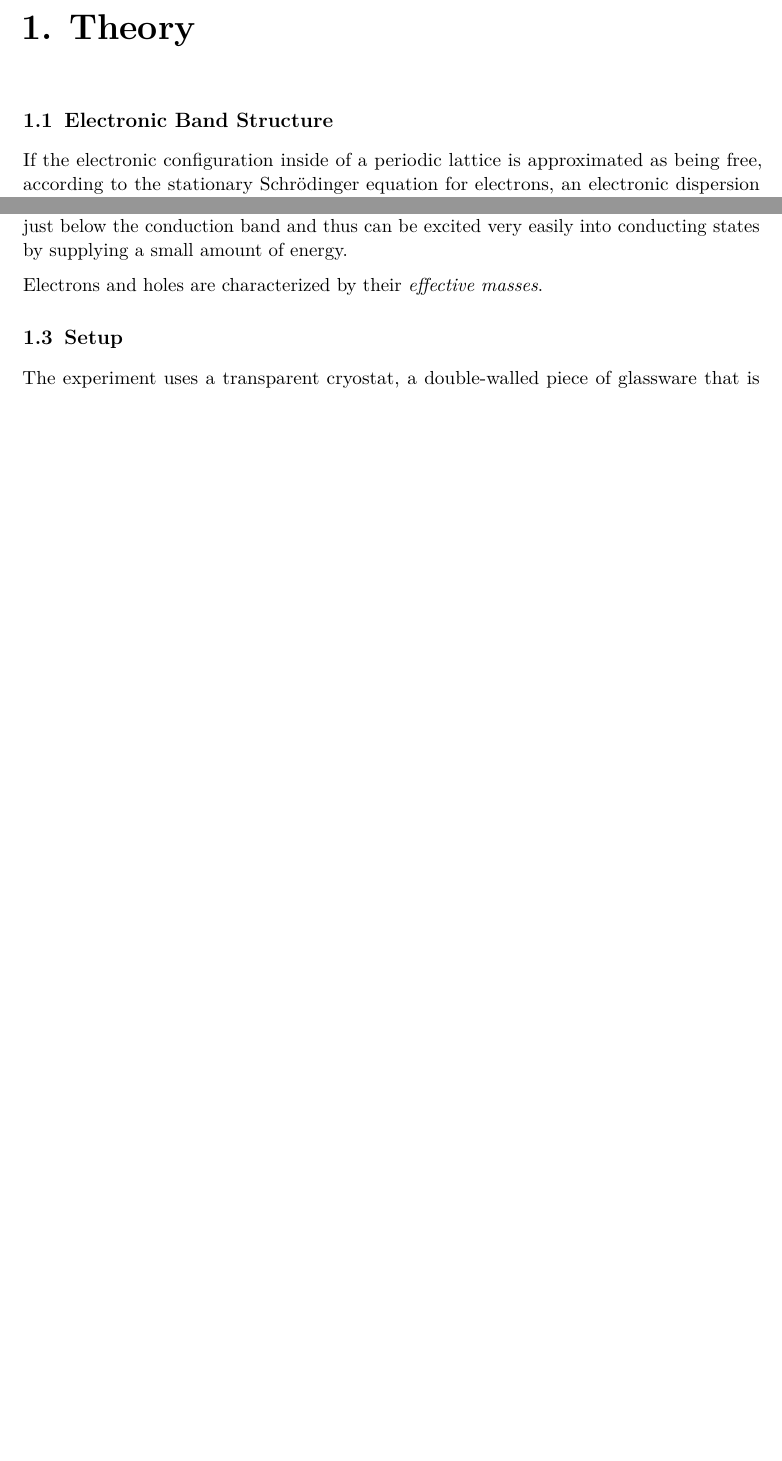
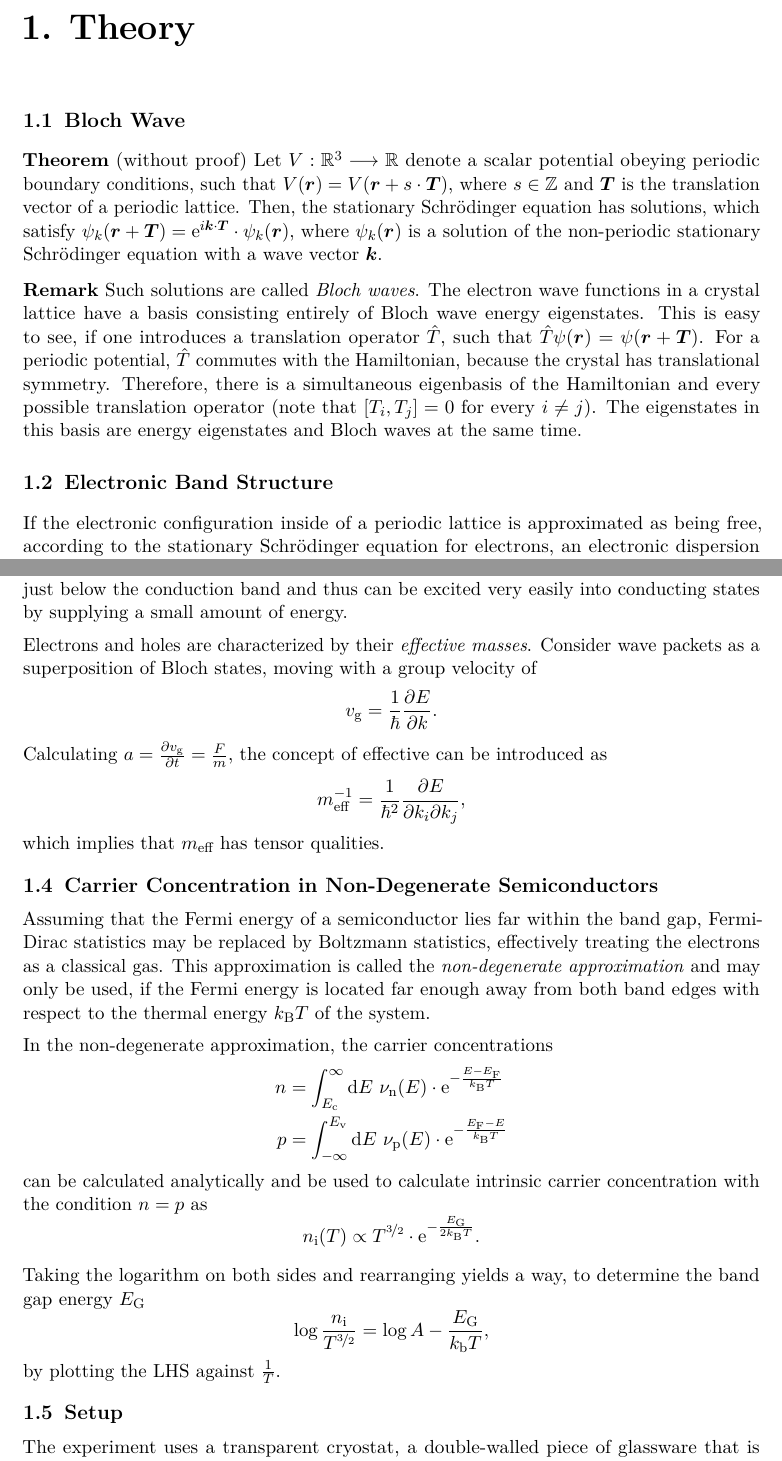
Before and after one commit to martin2250/P4-Physikalisches-Fortgeschrittenenpraktikum, a LaTeX document (03-Hall-Effect/03-Hall-Effect.tex, which reads 03-Hall-Effect/chap/00-intro.tex, praktikum-protokollvorlage-latex/include/cmds.tex): two parts of pages 2 and 3 of 6 before the commit and two parts of pages 2 and 4 of 7 after it, joined at a grey line, cut so that both start at the same text, the shorter picture padded with empty space. Compiled offline with pdfLaTeX; a LaTeX package or settings file that is missing is left out.

Commit message:
03 - add stuff

```diff
--- a/03-Hall-Effect/chap/00-intro.tex
+++ b/03-Hall-Effect/chap/00-intro.tex
@@ -1,4 +1,10 @@
 \chapter{Theory}
+\section{Bloch Wave}\label{sec:bloch}
+\textbf{Theorem} (without proof) Let $V:\mathbb{R}^3\longrightarrow\mathbb{R}$ denote a scalar potential obeying periodic boundary conditions, such that $V(\mvec{r}) = V(\mvec{r}+s\cdot\mvec{T})$, where $s\in\mathbb{Z}$ and $\mvec{T}$ is the translation vector of a periodic lattice. Then, the stationary Schrödinger equation has solutions, which satisfy $\psi_k(\mvec{r}+\mvec{T}) = \e^{i\mvec{k}\cdot\mvec{T}}\cdot\psi_k(\mvec{r})$, where $\psi_k(\mvec{r})$ is a solution of the non-periodic stationary Schrödinger equation with a wave vector $\mvec{k}$.
+
+\textbf{Remark} Such solutions are called \textit{Bloch waves}. The electron wave functions in a crystal lattice have a basis consisting entirely of Bloch wave energy eigenstates. This is easy to see, if one introduces a translation operator $\hat{T}$, such that $\hat{T}\psi (\mvec{r}) = \psi (\mvec{r}+\mvec{T})$. For a periodic potential, $\hat{T}$ commutes with the Hamiltonian, because the crystal has translational symmetry. Therefore, there is a simultaneous eigenbasis of the Hamiltonian and every possible translation operator (note that $\comm{T_i}{T_j} = 0$ for every $i\neq j$).
+The eigenstates in this basis are energy eigenstates and Bloch waves at the same time.
+
 \section{Electronic Band Structure}
 If the electronic configuration inside of a periodic lattice is approximated as being free, according to the stationary Schrödinger equation for electrons, an electronic dispersion relation of
 \begin{equation*}
@@ -66,7 +72,36 @@ Similarly, in \textit{n-doped} materials the so called \textit{donators} leave o
 These weakly bound electrons have energies just below the conduction band and thus can be excited very easily into conducting states by supplying a small amount of energy.
 
 Electrons and holes are characterized by their \textit{effective masses}.
-%blah blah
+Consider wave packets as a superposition of Bloch states, moving with a group velocity of
+\begin{equation*}
+	v_\text{g} = \frac{1}{\hbar}\pdb{E}{k}.
+\end{equation*}
+Calculating $a=\pdb{v_\text{g}}{t} = \frac{F}{m}$, the concept of effective can be introduced as
+\begin{equation*}
+	m_\text{eff}^{-1} = \frac{1}{\hbar^2}\frac{\partial E}{\partial k_i \partial k_j},
+\end{equation*}
+which implies that $m_\text{eff}$ has tensor qualities.
+
+\section{Carrier Concentration in Non-Degenerate Semiconductors}
+Assuming that the Fermi energy of a semiconductor lies far within the band gap, Fermi-Dirac statistics may be replaced by Boltzmann statistics, effectively treating the electrons as a classical gas.
+This approximation is called the \textit{non-degenerate approximation} and may only be used, if the Fermi energy is located far enough away from both band edges with respect to the thermal energy $k_\text{B}T$ of the system.
+
+In the non-degenerate approximation, the carrier concentrations
+\begin{align*}
+	n &= \int_{E_\text{c}}^\infty\d E\ \nu_\text{n}(E)\cdot\e^{-\frac{E-E_\text{F}}{k_\text{B}T}} \\
+	p &= \int_{-\infty}^{E_\text{v}}\d E\ \nu_\text{p}(E)\cdot\e^{-\frac{E_\text{F}-E}{k_\text{B}T}}
+\end{align*}
+can be calculated analytically and be used to calculate intrinsic carrier concentration with the condition $n=p$ as
+\begin{equation*}
+	n_\text{i}(T) \propto T^{\nicefrac{3}{2}}\cdot\e^{-\frac{E_\text{G}}{2k_\text{B}T}}.
+\end{equation*}
+
+Taking the logarithm on both sides and rearranging yields a way, to determine the band gap energy $E_\text{G}$
+\begin{equation*}
+	\log{\frac{n_\text{i}}{T^{\nicefrac{3}{2}}}} = \log{A} - \frac{E_\text{G}}{k_\text{b}T},
+\end{equation*}
+by plotting the LHS against $\frac{1}{T}$.
+
 \section{Setup}
 The experiment uses a transparent cryostat, a double-walled piece of glassware that is evacuated during the experiment, shown in \autoref{fig:cryostat}.
 The probe chamber is located at the end of an elongated section of the cryostat and sits between the poles of a magnetic yoke.
--- a/praktikum-protokollvorlage-latex/include/cmds.tex
+++ b/praktikum-protokollvorlage-latex/include/cmds.tex
@@ -18,7 +18,8 @@
 \newcommand{\pdb}[2]{\frac{\partial #1}{\partial #2}}  % partial derivative
 
 \newcommand{\captiond}[2]{\caption[#1]{\textbf{#1} #2}}
-
+\newcommand{\mvec}[1]{\boldsymbol{#1}}							  % for vectors,
+                                                      %conventionally bold letters
 
 %% -----------------------------------
 %% |    Commands and Environments    |
```
